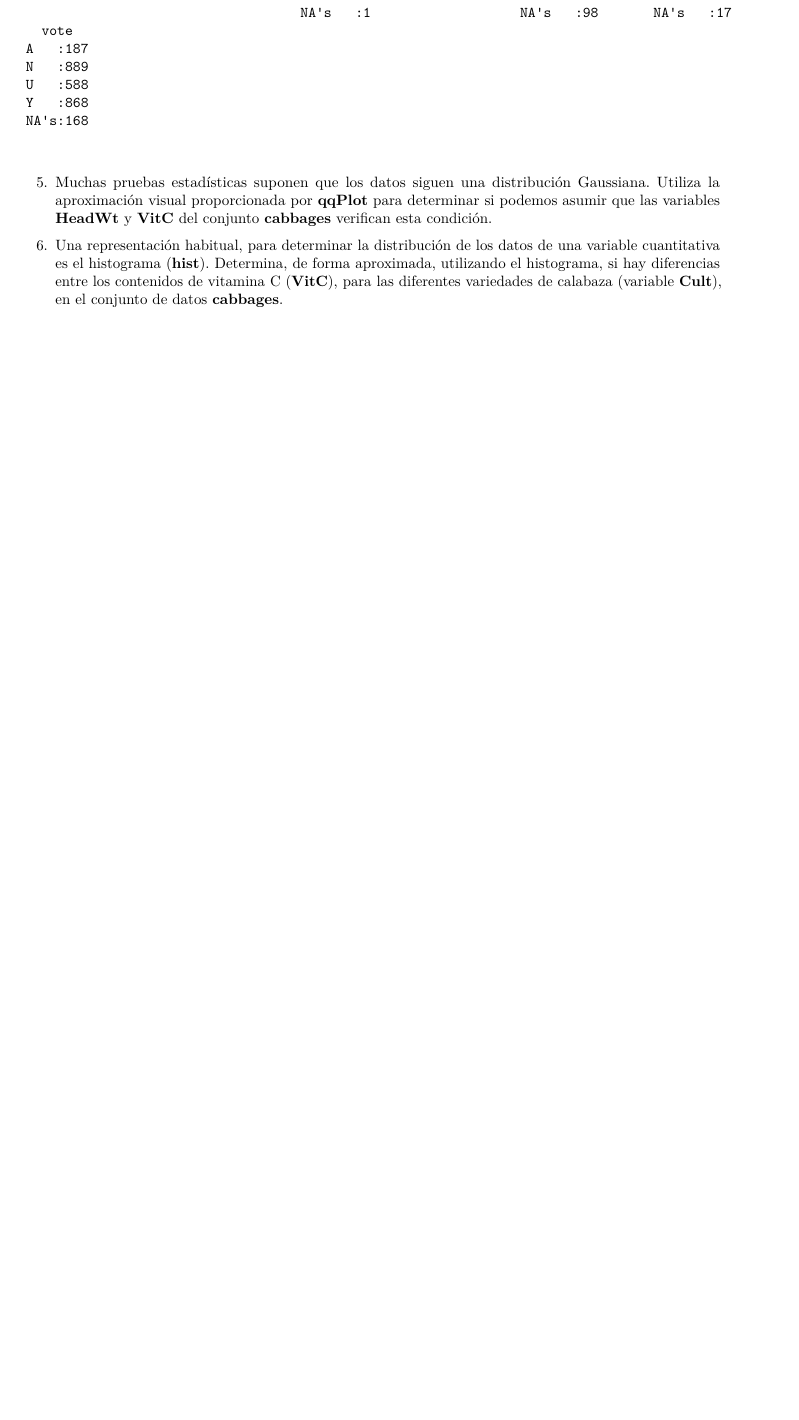
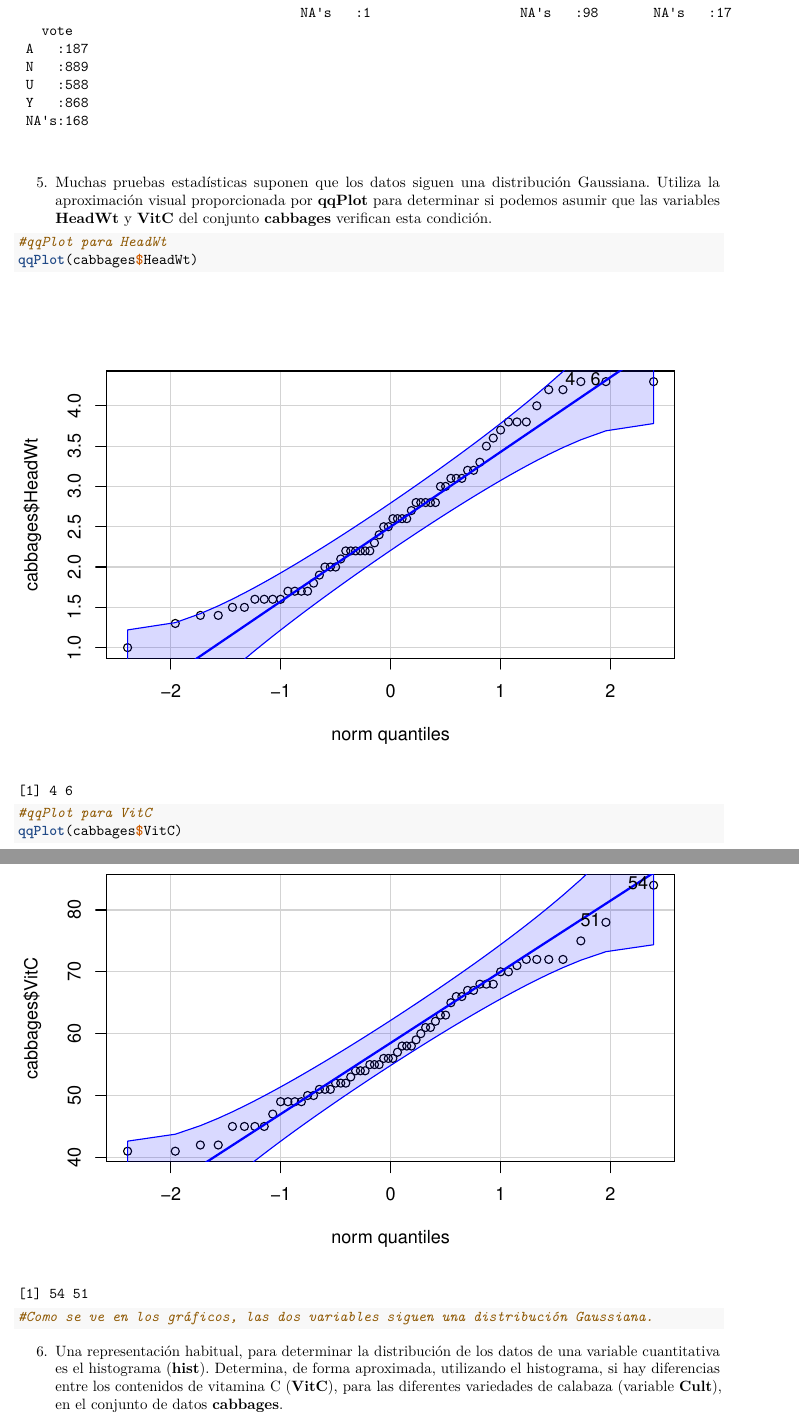
Before and after one commit to Carmen-MG/SolucionesTema1, an R Markdown document (BoletinTema1ALUMNO.Rmd): part of page 9 of 9 before the commit and two parts of pages 9 and 10 of 11 after it, the two joined at a grey line, cut so that both start at the same text, the shorter picture padded with empty space. Rendered offline with R 4.5, knitr and Pandoc, then LaTeX, with nearby package versions.

Commit message:
Ejercicio 5

````diff
--- a/BoletinTema1ALUMNO.Rmd
+++ b/BoletinTema1ALUMNO.Rmd
@@ -239,10 +239,13 @@ summary(Chile)
 5.  Muchas pruebas estadísticas suponen que los datos siguen una distribución Gaussiana. Utiliza la aproximación visual proporcionada por **qqPlot** para determinar si podemos asumir que las variables **HeadWt** y **VitC** del conjunto **cabbages** verifican esta condición.
 
 ```{r}
+#qqPlot para HeadWt
+qqPlot(cabbages$HeadWt)
 
+#qqPlot para VitC
+qqPlot(cabbages$VitC)
 
-
-
+#Como se ve en los gráficos, las dos variables siguen una distribución Gaussiana.
 
 ```
 
````
